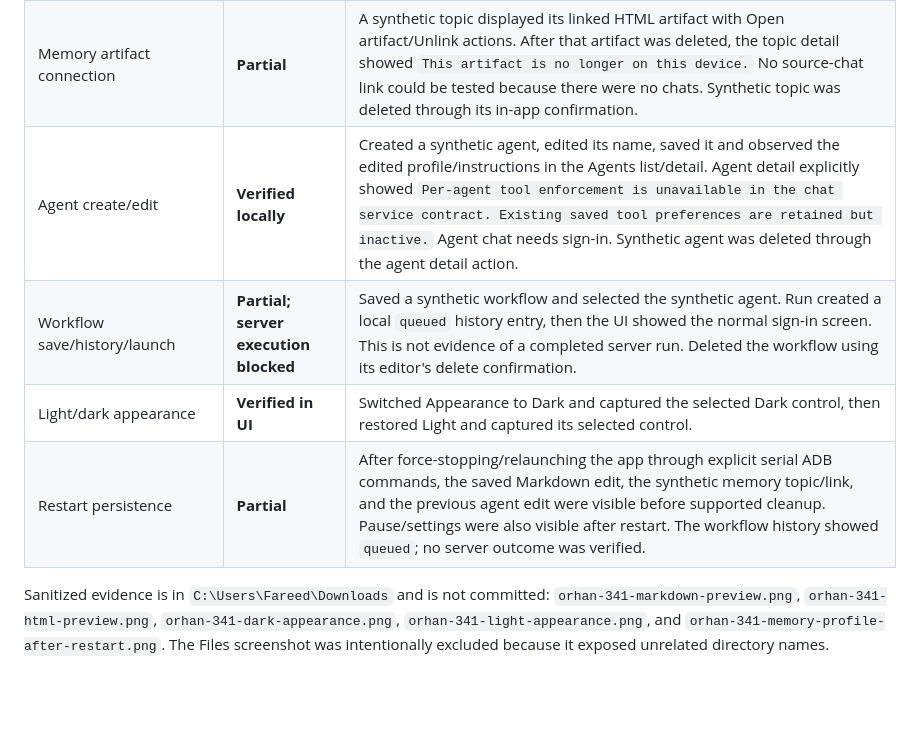
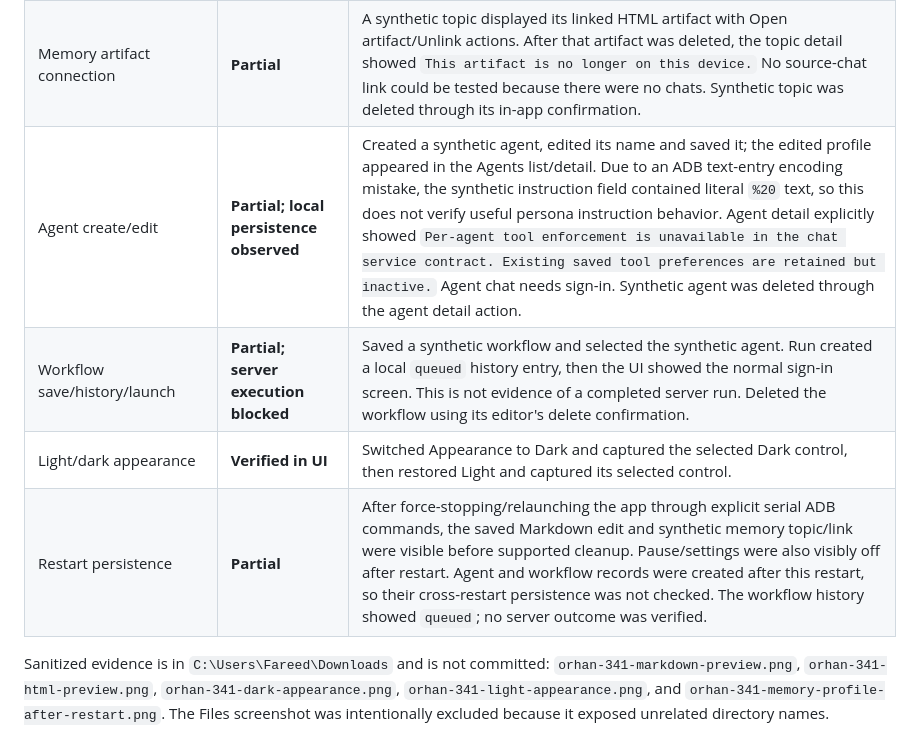
Before and after one commit to KRFbrothers/orhan-android, a Markdown page: docs/verification/phone-verification-2026-11-02.md, the part around the change. GitHub-like rendering; blank space fills up the shorter version.

Commit message:
Clarify physical phone verification limits

```diff
--- a/docs/verification/phone-verification-2026-11-02.md
+++ b/docs/verification/phone-verification-2026-11-02.md
@@ -21,10 +21,10 @@ This report records fresh UI checks on the updated physical phone. It does not r
 | Artifact deletion | **Verified in UI** | Both synthetic artifacts were removed using their in-app delete confirmation. |
 | Memory pause/settings | **Verified in UI** | Pause-memory control was switched on and showed the paused explanation; it was restored to off. After app restart, Pause memory, Automatic memory, and Use topics in chats were all visibly off. |
 | Memory artifact connection | **Partial** | A synthetic topic displayed its linked HTML artifact with Open artifact/Unlink actions. After that artifact was deleted, the topic detail showed `This artifact is no longer on this device.` No source-chat link could be tested because there were no chats. Synthetic topic was deleted through its in-app confirmation. |
-| Agent create/edit | **Verified locally** | Created a synthetic agent, edited its name, saved it and observed the edited profile/instructions in the Agents list/detail. Agent detail explicitly showed `Per-agent tool enforcement is unavailable in the chat service contract. Existing saved tool preferences are retained but inactive.` Agent chat needs sign-in. Synthetic agent was deleted through the agent detail action. |
+| Agent create/edit | **Partial; local persistence observed** | Created a synthetic agent, edited its name and saved it; the edited profile appeared in the Agents list/detail. Due to an ADB text-entry encoding mistake, the synthetic instruction field contained literal `%20` text, so this does not verify useful persona instruction behavior. Agent detail explicitly showed `Per-agent tool enforcement is unavailable in the chat service contract. Existing saved tool preferences are retained but inactive.` Agent chat needs sign-in. Synthetic agent was deleted through the agent detail action. |
 | Workflow save/history/launch | **Partial; server execution blocked** | Saved a synthetic workflow and selected the synthetic agent. Run created a local `queued` history entry, then the UI showed the normal sign-in screen. This is not evidence of a completed server run. Deleted the workflow using its editor's delete confirmation. |
 | Light/dark appearance | **Verified in UI** | Switched Appearance to Dark and captured the selected Dark control, then restored Light and captured its selected control. |
-| Restart persistence | **Partial** | After force-stopping/relaunching the app through explicit serial ADB commands, the saved Markdown edit, the synthetic memory topic/link, and the previous agent edit were visible before supported cleanup. Pause/settings were also visible after restart. The workflow history showed `queued`; no server outcome was verified. |
+| Restart persistence | **Partial** | After force-stopping/relaunching the app through explicit serial ADB commands, the saved Markdown edit and synthetic memory topic/link were visible before supported cleanup. Pause/settings were also visibly off after restart. Agent and workflow records were created after this restart, so their cross-restart persistence was not checked. The workflow history showed `queued`; no server outcome was verified. |
 
 Sanitized evidence is in `C:\Users\Fareed\Downloads` and is not committed: `orhan-341-markdown-preview.png`, `orhan-341-html-preview.png`, `orhan-341-dark-appearance.png`, `orhan-341-light-appearance.png`, and `orhan-341-memory-profile-after-restart.png`. The Files screenshot was intentionally excluded because it exposed unrelated directory names.
 
```
